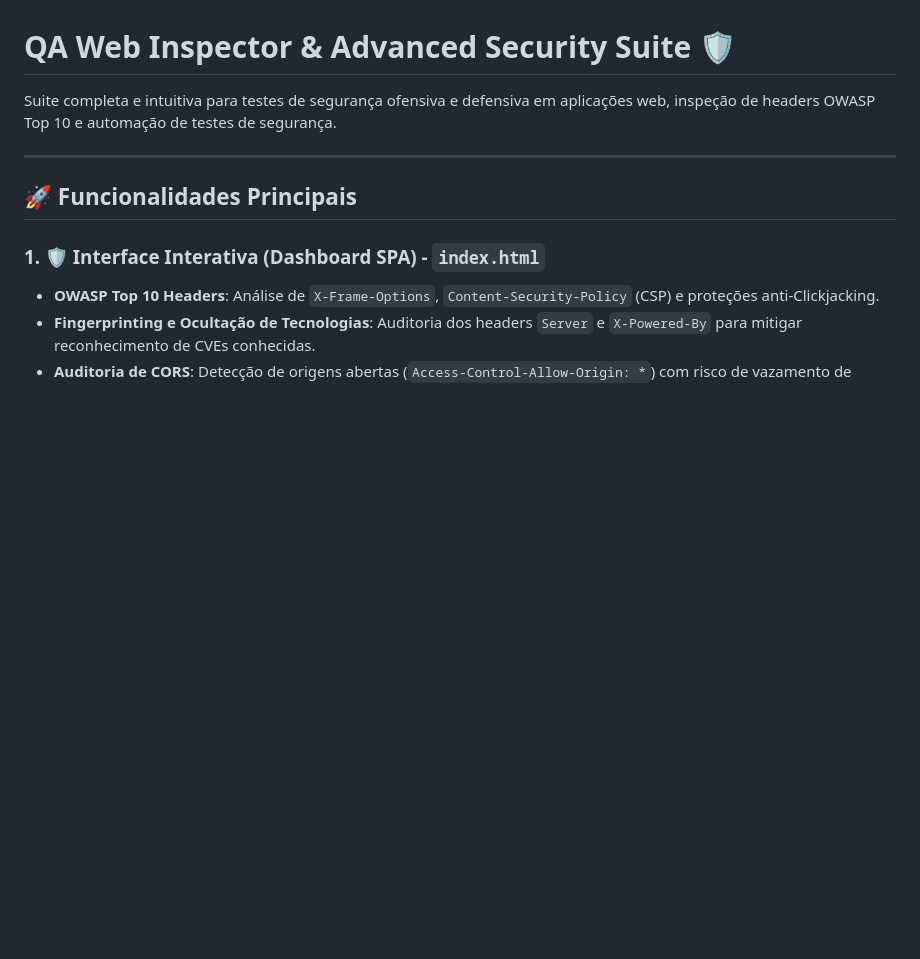
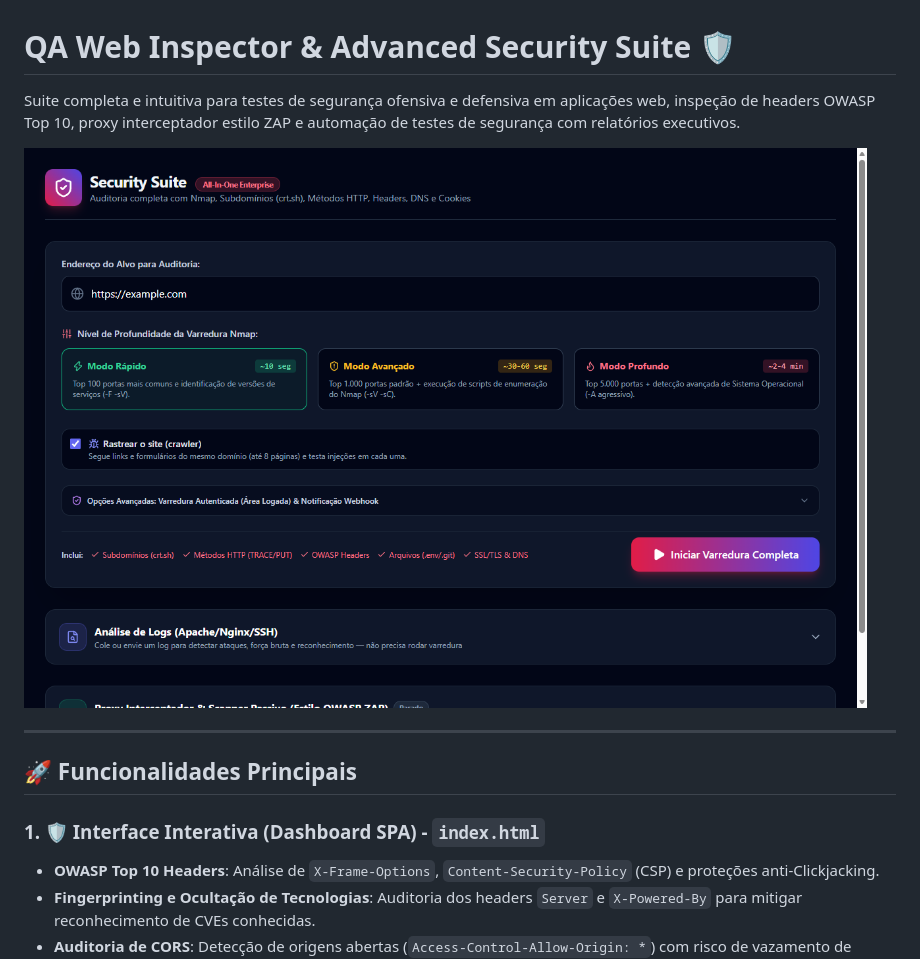
Before and after one commit to loitalo2-rgb/testes-de-seguran-a, a Markdown page: README.md, the part around the change. GitHub-like rendering; pictures changed too: dashboard_preview.png (added); blank space fills up the shorter version.

Commit message:
docs: adicionar screenshot da interface no README e atualizar descricao

```diff
--- a/README.md
+++ b/README.md
@@ -1,6 +1,8 @@
 # QA Web Inspector & Advanced Security Suite 🛡️
 
-Suite completa e intuitiva para testes de segurança ofensiva e defensiva em aplicações web, inspeção de headers OWASP Top 10 e automação de testes de segurança.
+Suite completa e intuitiva para testes de segurança ofensiva e defensiva em aplicações web, inspeção de headers OWASP Top 10, proxy interceptador estilo ZAP e automação de testes de segurança com relatórios executivos.
+
+![Dashboard Preview](dashboard_preview.png)
 
 ---
 
```
Also changed, not shown: 1 other file.
